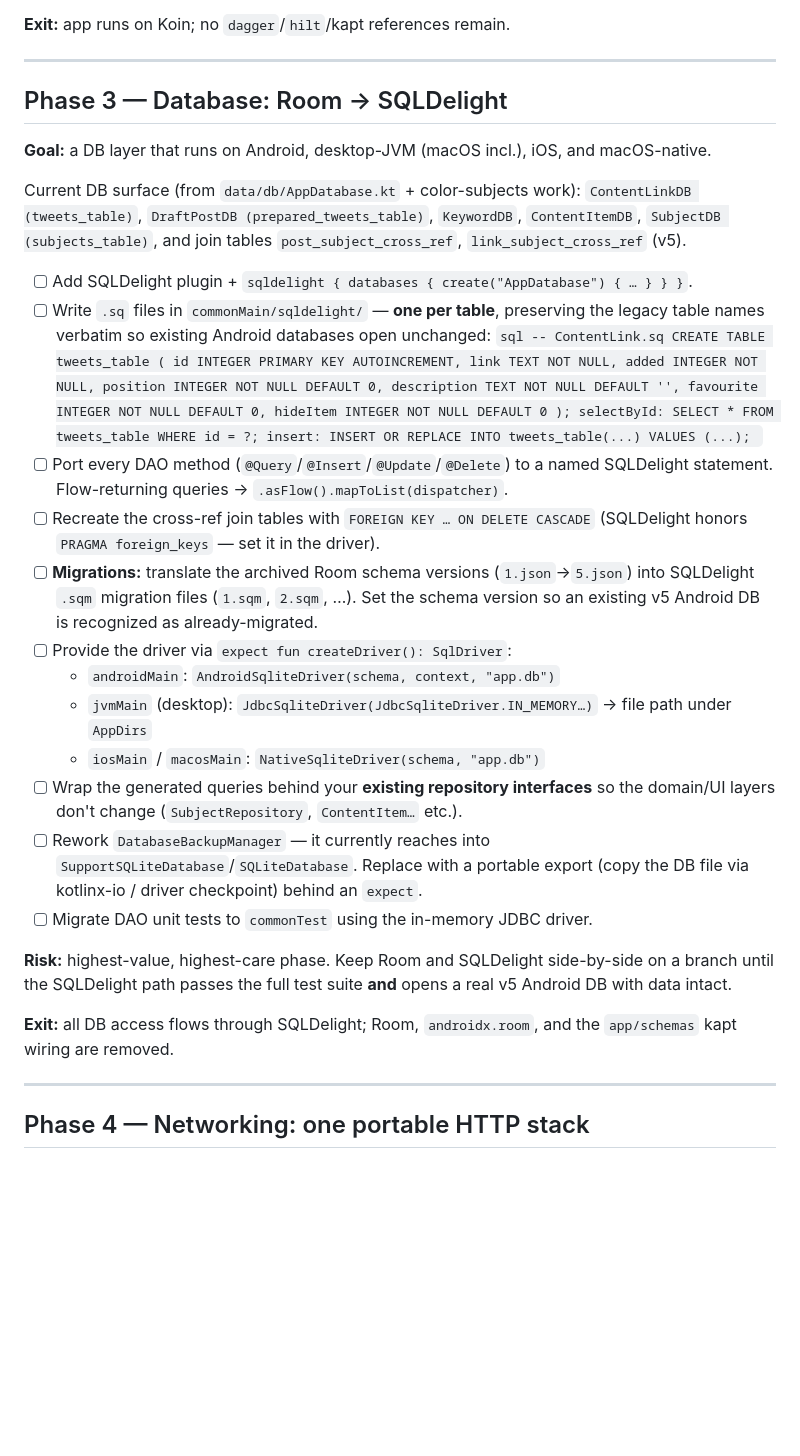
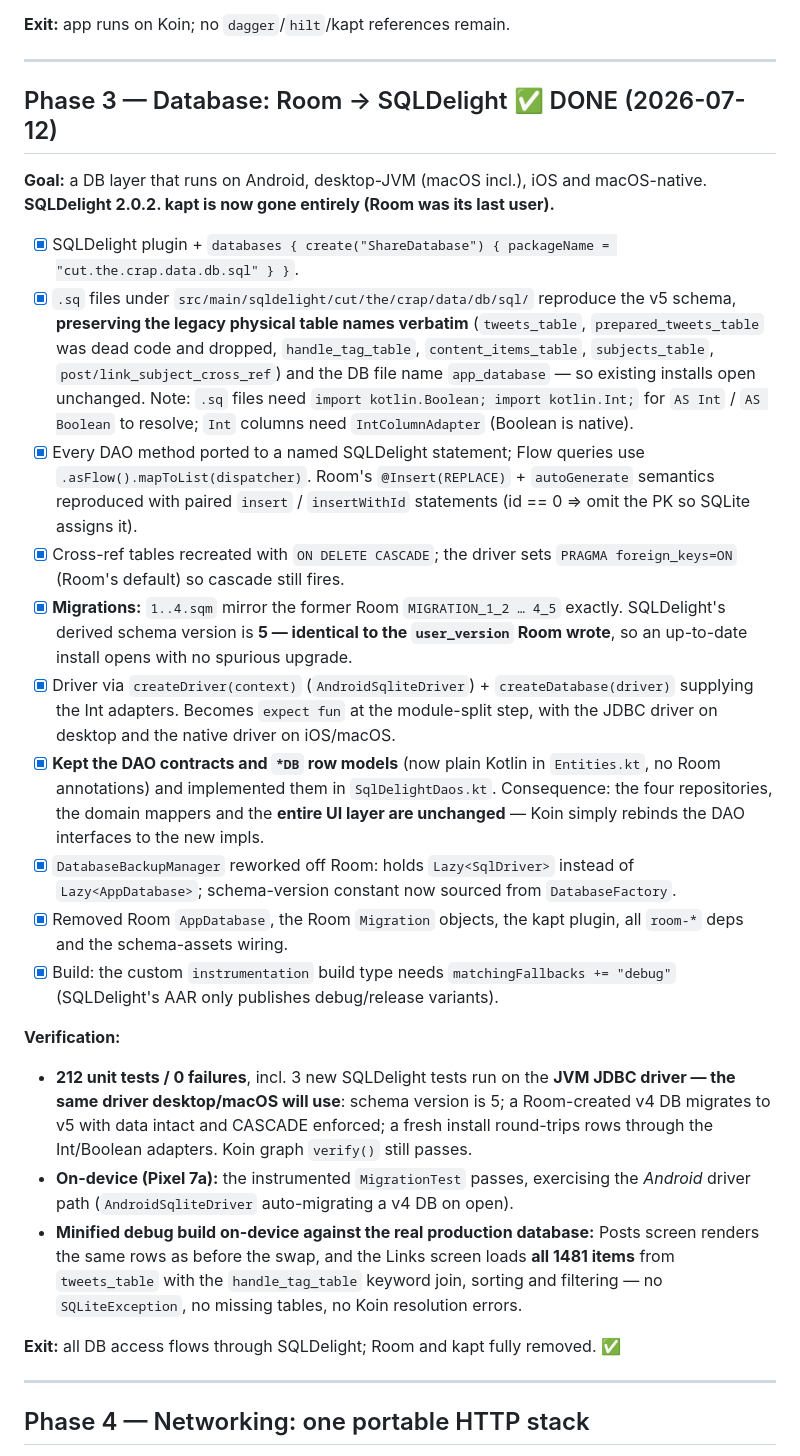
Before and after one commit to leiter/sharcenter, a Markdown page: doc/KMP_MIGRATION_PLAN.md, the part around the change. Drawn GitHub-style; blank space fills up the shorter version.

Commit message:
Phase 3: record SQLDelight migration as verified
On-device gates now closed: instrumented MigrationTest passes against the
Android driver, and the minified build reads the real production database
(Posts renders unchanged; Links loads all 1481 rows from tweets_table with
the keyword join). Plan doc updated.

Co-Authored-By: Claude Opus 4.8 <noreply@anthropic.com>

````diff
--- a/doc/KMP_MIGRATION_PLAN.md
+++ b/doc/KMP_MIGRATION_PLAN.md
@@ -162,55 +162,54 @@ R8 and the Posts screen loads real data (full VM→repo→Room graph resolves at
 
 ---
 
-## Phase 3 — Database: Room → SQLDelight
-**Goal:** a DB layer that runs on Android, desktop-JVM (macOS incl.), iOS, and macOS-native.
+## Phase 3 — Database: Room → SQLDelight  ✅ DONE (2026-07-12)
+**Goal:** a DB layer that runs on Android, desktop-JVM (macOS incl.), iOS and macOS-native.
+**SQLDelight 2.0.2. kapt is now gone entirely (Room was its last user).**
 
-Current DB surface (from `data/db/AppDatabase.kt` + color-subjects work):
-`ContentLinkDB (tweets_table)`, `DraftPostDB (prepared_tweets_table)`, `KeywordDB`,
-`ContentItemDB`, `SubjectDB (subjects_table)`, and join tables
-`post_subject_cross_ref`, `link_subject_cross_ref` (v5).
+- [x] SQLDelight plugin + `databases { create("ShareDatabase") { packageName = "cut.the.crap.data.db.sql" } }`.
+- [x] `.sq` files under `src/main/sqldelight/cut/the/crap/data/db/sql/` reproduce the v5
+      schema, **preserving the legacy physical table names verbatim** (`tweets_table`,
+      `prepared_tweets_table` was dead code and dropped, `handle_tag_table`,
+      `content_items_table`, `subjects_table`, `post/link_subject_cross_ref`) and the
+      DB file name `app_database` — so existing installs open unchanged.
+      Note: `.sq` files need `import kotlin.Boolean; import kotlin.Int;` for `AS Int` /
+      `AS Boolean` to resolve; `Int` columns need `IntColumnAdapter` (Boolean is native).
+- [x] Every DAO method ported to a named SQLDelight statement; Flow queries use
+      `.asFlow().mapToList(dispatcher)`. Room's `@Insert(REPLACE)` + `autoGenerate`
+      semantics reproduced with paired `insert` / `insertWithId` statements (id == 0 ⇒
+      omit the PK so SQLite assigns it).
+- [x] Cross-ref tables recreated with `ON DELETE CASCADE`; the driver sets
+      `PRAGMA foreign_keys=ON` (Room's default) so cascade still fires.
+- [x] **Migrations:** `1..4.sqm` mirror the former Room `MIGRATION_1_2 … 4_5` exactly.
+      SQLDelight's derived schema version is **5 — identical to the `user_version` Room
+      wrote**, so an up-to-date install opens with no spurious upgrade.
+- [x] Driver via `createDriver(context)` (`AndroidSqliteDriver`) + `createDatabase(driver)`
+      supplying the Int adapters. Becomes `expect fun` at the module-split step, with the
+      JDBC driver on desktop and the native driver on iOS/macOS.
+- [x] **Kept the DAO contracts and `*DB` row models** (now plain Kotlin in `Entities.kt`,
+      no Room annotations) and implemented them in `SqlDelightDaos.kt`. Consequence: the
+      four repositories, the domain mappers and the **entire UI layer are unchanged** —
+      Koin simply rebinds the DAO interfaces to the new impls.
+- [x] `DatabaseBackupManager` reworked off Room: holds `Lazy<SqlDriver>` instead of
+      `Lazy<AppDatabase>`; schema-version constant now sourced from `DatabaseFactory`.
+- [x] Removed Room `AppDatabase`, the Room `Migration` objects, the kapt plugin, all
+      `room-*` deps and the schema-assets wiring.
+- [x] Build: the custom `instrumentation` build type needs `matchingFallbacks += "debug"`
+      (SQLDelight's AAR only publishes debug/release variants).
 
-- [ ] Add SQLDelight plugin + `sqldelight { databases { create("AppDatabase") { … } } }`.
-- [ ] Write `.sq` files in `commonMain/sqldelight/` — **one per table**, preserving the
-      legacy table names verbatim so existing Android databases open unchanged:
-      ```sql
-      -- ContentLink.sq
-      CREATE TABLE tweets_table (
-        id INTEGER PRIMARY KEY AUTOINCREMENT,
-        link TEXT NOT NULL,
-        added INTEGER NOT NULL,
-        position INTEGER NOT NULL DEFAULT 0,
-        description TEXT NOT NULL DEFAULT '',
-        favourite INTEGER NOT NULL DEFAULT 0,
-        hideItem INTEGER NOT NULL DEFAULT 0
-      );
-      selectById: SELECT * FROM tweets_table WHERE id = ?;
-      insert: INSERT OR REPLACE INTO tweets_table(...) VALUES (...);
-      ```
-- [ ] Port every DAO method (`@Query`/`@Insert`/`@Update`/`@Delete`) to a named
-      SQLDelight statement. Flow-returning queries → `.asFlow().mapToList(dispatcher)`.
-- [ ] Recreate the cross-ref join tables with `FOREIGN KEY … ON DELETE CASCADE`
-      (SQLDelight honors `PRAGMA foreign_keys` — set it in the driver).
-- [ ] **Migrations:** translate the archived Room schema versions (`1.json`→`5.json`)
-      into SQLDelight `.sqm` migration files (`1.sqm`, `2.sqm`, …). Set the schema
-      version so an existing v5 Android DB is recognized as already-migrated.
-- [ ] Provide the driver via `expect fun createDriver(): SqlDriver`:
-   - `androidMain`: `AndroidSqliteDriver(schema, context, "app.db")`
-   - `jvmMain` (desktop): `JdbcSqliteDriver(JdbcSqliteDriver.IN_MEMORY…)` → file path under `AppDirs`
-   - `iosMain` / `macosMain`: `NativeSqliteDriver(schema, "app.db")`
-- [ ] Wrap the generated queries behind your **existing repository interfaces** so
-      the domain/UI layers don't change (`SubjectRepository`, `ContentItem…` etc.).
-- [ ] Rework `DatabaseBackupManager` — it currently reaches into
-      `SupportSQLiteDatabase`/`SQLiteDatabase`. Replace with a portable export
-      (copy the DB file via kotlinx-io / driver checkpoint) behind an `expect`.
-- [ ] Migrate DAO unit tests to `commonTest` using the in-memory JDBC driver.
+**Verification:**
+- **212 unit tests / 0 failures**, incl. 3 new SQLDelight tests run on the **JVM JDBC
+  driver — the same driver desktop/macOS will use**: schema version is 5; a Room-created
+  v4 DB migrates to v5 with data intact and CASCADE enforced; a fresh install round-trips
+  rows through the Int/Boolean adapters. Koin graph `verify()` still passes.
+- **On-device (Pixel 7a):** the instrumented `MigrationTest` passes, exercising the
+  *Android* driver path (`AndroidSqliteDriver` auto-migrating a v4 DB on open).
+- **Minified debug build on-device against the real production database:** Posts screen
+  renders the same rows as before the swap, and the Links screen loads **all 1481 items**
+  from `tweets_table` with the `handle_tag_table` keyword join, sorting and filtering —
+  no `SQLiteException`, no missing tables, no Koin resolution errors.
 
-**Risk:** highest-value, highest-care phase. Keep Room and SQLDelight side-by-side on a
-branch until the SQLDelight path passes the full test suite **and** opens a real v5
-Android DB with data intact.
-
-**Exit:** all DB access flows through SQLDelight; Room, `androidx.room`, and the
-`app/schemas` kapt wiring are removed.
+**Exit:** all DB access flows through SQLDelight; Room and kapt fully removed. ✅
 
 ---
 
````
